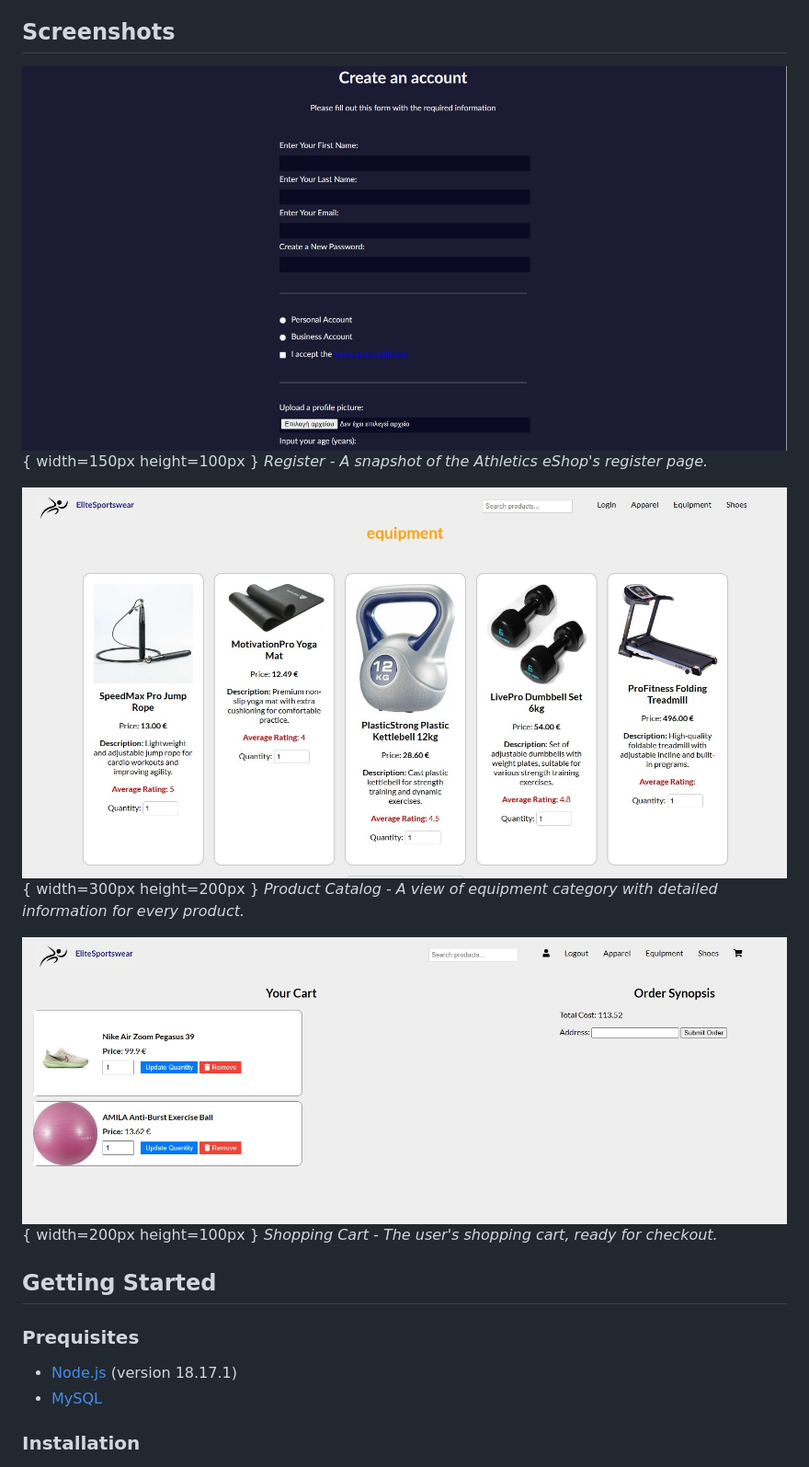
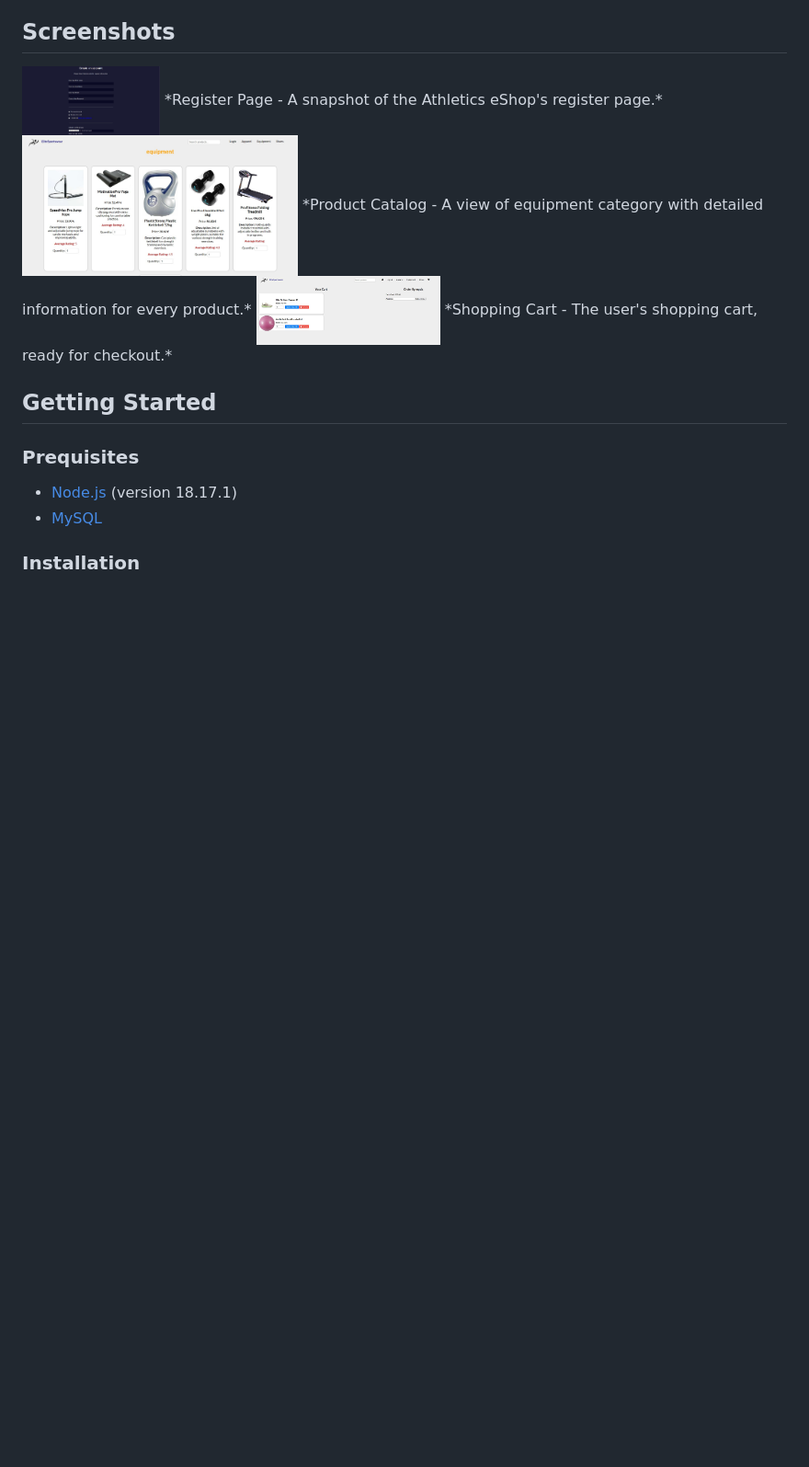
Before and after one commit to MelinaMoraiti/Athletics-eShop, a Markdown page: README.md, the part around the change. Shown at 92% size. Rendered like a GitHub page; blank space fills up the shorter version.

```diff
--- a/README.md
+++ b/README.md
@@ -32,13 +32,14 @@ The Athletics eShop is a web-based e-commerce application developed to provide a
 
 ## Screenshots
 
-![Register Page](Screenshots/signup.jpg){ width=150px height=100px }
-*Register - A snapshot of the Athletics eShop's register page.*
 
-![Product Catalog](Screenshots/product_catalog.jpg){ width=300px height=200px }
+<img src="Screenshots/signup.jpg" alt="Register Page" width="150" height="100">
+*Register Page - A snapshot of the Athletics eShop's register page.*
+
+<img src="Screenshots/product_catalog.jpg" alt="Product Catalog" width="300" height="200">
 *Product Catalog - A view of equipment category with detailed information for every product.*
 
-![Shopping Cart](Screenshots/shopping_cart.jpg){ width=200px height=100px }
+<img src="Screenshots/shopping_cart.jpg" alt="Shopping Cart" width="200" height="100">
 *Shopping Cart - The user's shopping cart, ready for checkout.*
 
 ## Getting Started
```
